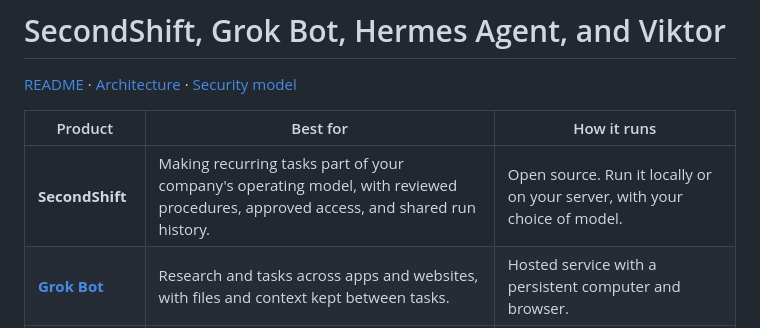
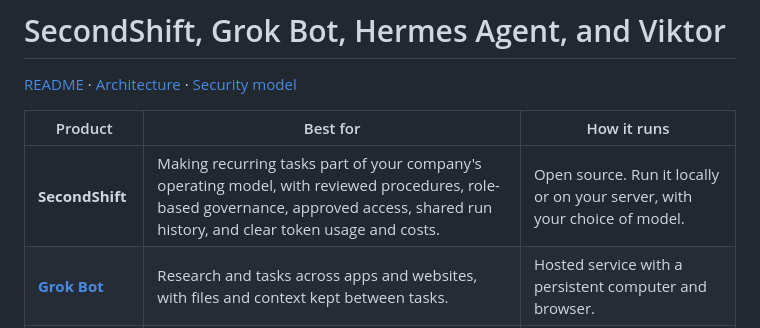
Before and after one commit to piotrekno1/second-shift, a Markdown page: docs/comparisons.md, the part around the change. Rendered like a GitHub page.

Commit message:
docs: include governance and spend visibility in positioning

```diff
--- a/docs/comparisons.md
+++ b/docs/comparisons.md
@@ -4,7 +4,7 @@
 
 | Product | Best for | How it runs |
 | --- | --- | --- |
-| **SecondShift** | Making recurring tasks part of your company's operating model, with reviewed procedures, approved access, and shared run history. | Open source. Run it locally or on your server, with your choice of model. |
+| **SecondShift** | Making recurring tasks part of your company's operating model, with reviewed procedures, role-based governance, approved access, shared run history, and clear token usage and costs. | Open source. Run it locally or on your server, with your choice of model. |
 | **[Grok Bot](https://docs.x.ai/grok-bot/overview)** | Research and tasks across apps and websites, with files and context kept between tasks. | Hosted service with a persistent computer and browser. |
 | **[Hermes Agent](https://hermes-agent.nousresearch.com/docs)** | A general assistant you customize around your tools, habits, and preferred models. | Open source. Run it on your own machine or cloud infrastructure. |
 | **[Viktor](https://viktor.com/)** | Delegating reports, follow-ups, and work across business tools from Slack or Teams. | Hosted service connected to your team's apps. |
```
